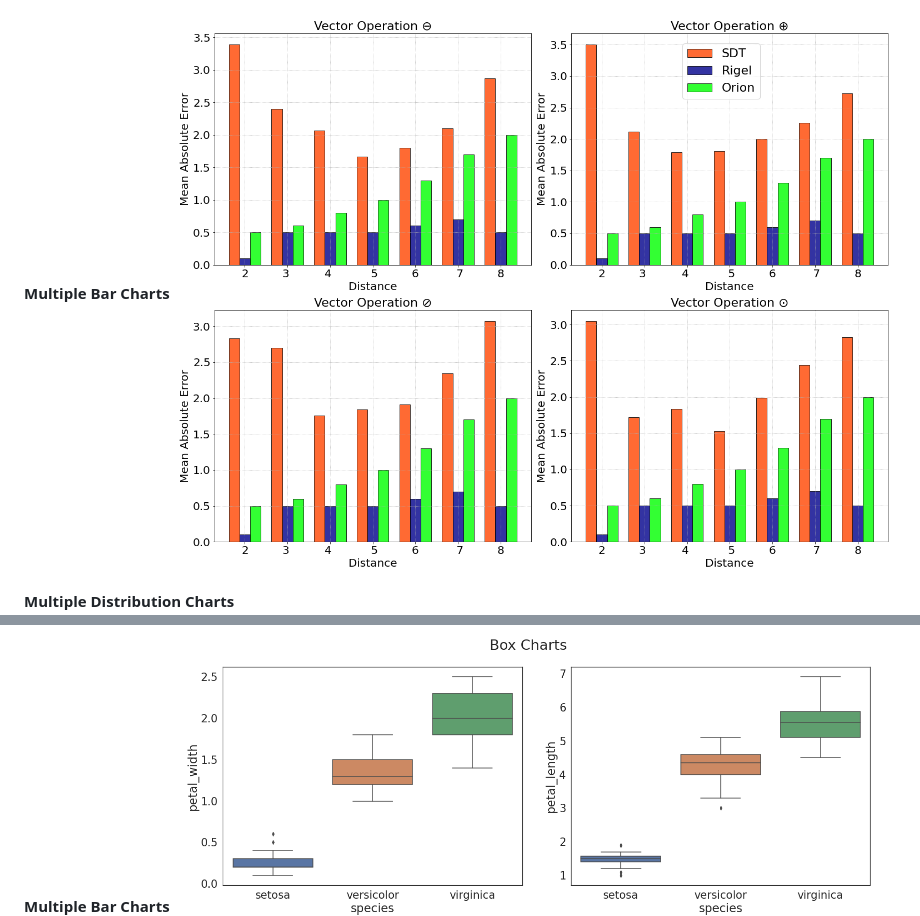
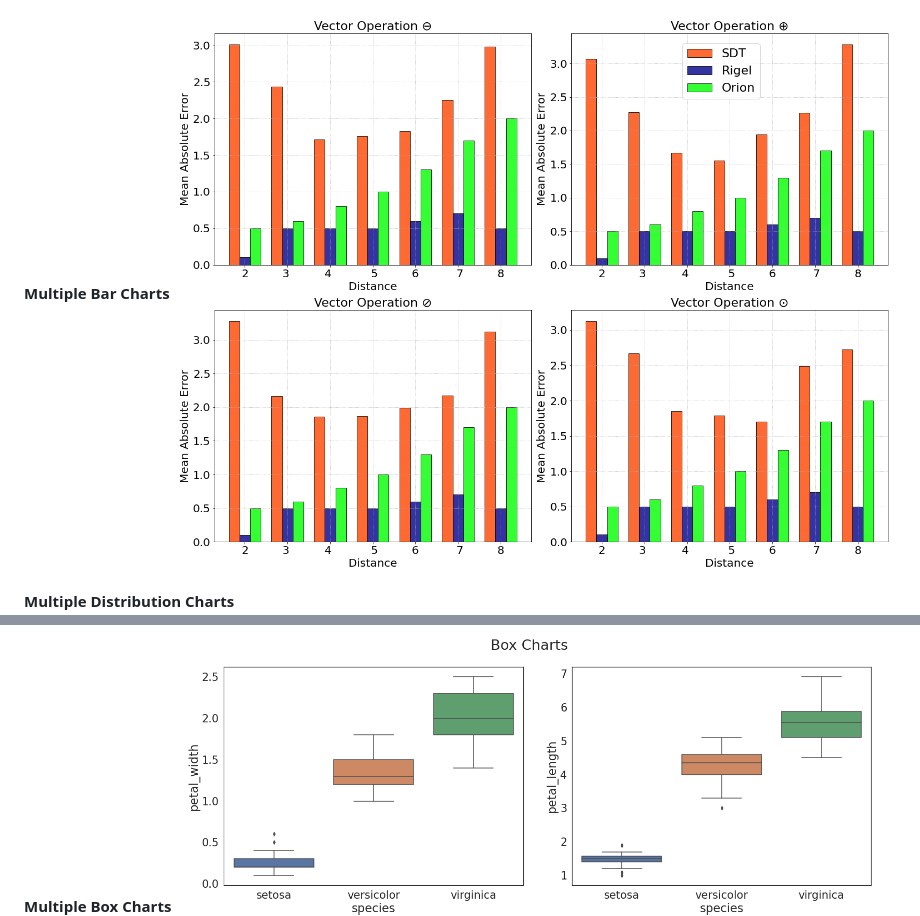
Before and after one commit to fatemehsrz/ToolKit_for_DataScience, a Markdown page: README.md, 2 parts joined by grey strips. Rendered like a GitHub page; pictures changed too: barchart.png.

```diff
--- a/README.md
+++ b/README.md
@@ -11,5 +11,5 @@ A toolkit for data visualization, data loading and converting, and other utiliti
 **Multiple Distribution Charts**
 ![plot](./distchart.png)
 
-**Multiple Bar Charts**
+**Multiple Box Charts**
 ![plot](./boxchart.png)
```
Also changed, not shown: 2 other files.
